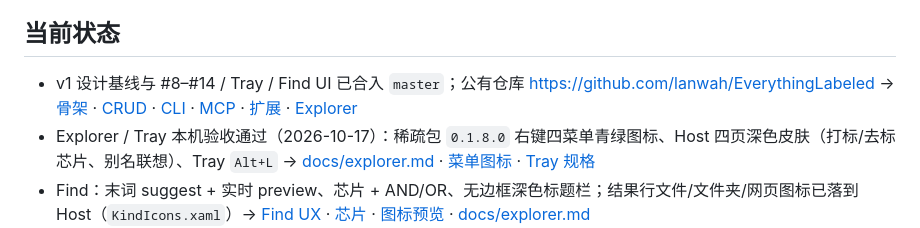
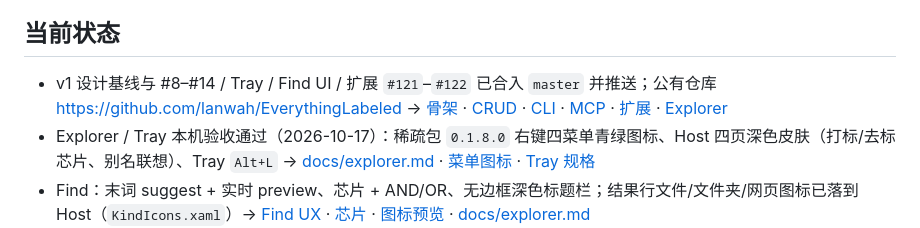
Before and after one commit to lanwah/EverythingLabeled, a Markdown page: project.md, the part around the change. GitHub-like rendering.

Commit message:
#123 看板回写：扩展 #121–#122 已推送 GitHub
Co-authored-by: Cursor <cursoragent@cursor.com>

```diff
--- a/project.md
+++ b/project.md
@@ -4,7 +4,7 @@
 本机「任意对象可打标签、按标签快速找回」的标签服务；v1 以 Windows 本地守护进程为唯一数据入口，CLI / 浏览器扩展 / Explorer / MCP 均为薄客户端。
 
 ## 当前状态
-- v1 设计基线与 #8–#14 / Tray / Find UI 已合入 `master`；公有仓库 https://github.com/lanwah/EverythingLabeled → [骨架](plans/2026-09-27-service-skeleton.md) · [CRUD](plans/2026-09-29-crud-and-query.md) · [CLI](docs/cli.md) · [MCP](docs/mcp.md) · [扩展](docs/browser-extension.md) · [Explorer](docs/explorer.md)
+- v1 设计基线与 #8–#14 / Tray / Find UI / 扩展 `#121`–`#122` 已合入 `master` 并推送；公有仓库 https://github.com/lanwah/EverythingLabeled → [骨架](plans/2026-09-27-service-skeleton.md) · [CRUD](plans/2026-09-29-crud-and-query.md) · [CLI](docs/cli.md) · [MCP](docs/mcp.md) · [扩展](docs/browser-extension.md) · [Explorer](docs/explorer.md)
 - Explorer / Tray 本机验收通过（2026-10-17）：稀疏包 `0.1.8.0` 右键四菜单青绿图标、Host 四页深色皮肤（打标/去标芯片、别名联想）、Tray `Alt+L` → [docs/explorer.md](docs/explorer.md) · [菜单图标](plans/2026-10-17-explorer-menu-icons.md) · [Tray 规格](plans/2026-10-07-tray-find-hotkey.md)
 - Find：末词 suggest + 实时 preview、芯片 + AND/OR、无边框深色标题栏；结果行文件/文件夹/网页图标已落到 Host（`KindIcons.xaml`）→ [Find UX](plans/confirmed/2026-10-07-find-ux-review.md) · [芯片](plans/confirmed/2026-10-07-find-chip-and-or-review.md) · [图标预览](design/explorer-ui/icons.html) · [docs/explorer.md](docs/explorer.md)
 - Find 关窗/失焦改为 Hide 保活（Mutex/管道不释放）；`Alt+L` 再开走管道 Activate。登录后第一次仍是冷启动 → [Tray 规格](plans/2026-10-07-tray-find-hotkey.md) · [审核 §I](plans/confirmed/2026-10-07-tray-find-hotkey-review.md)
```
